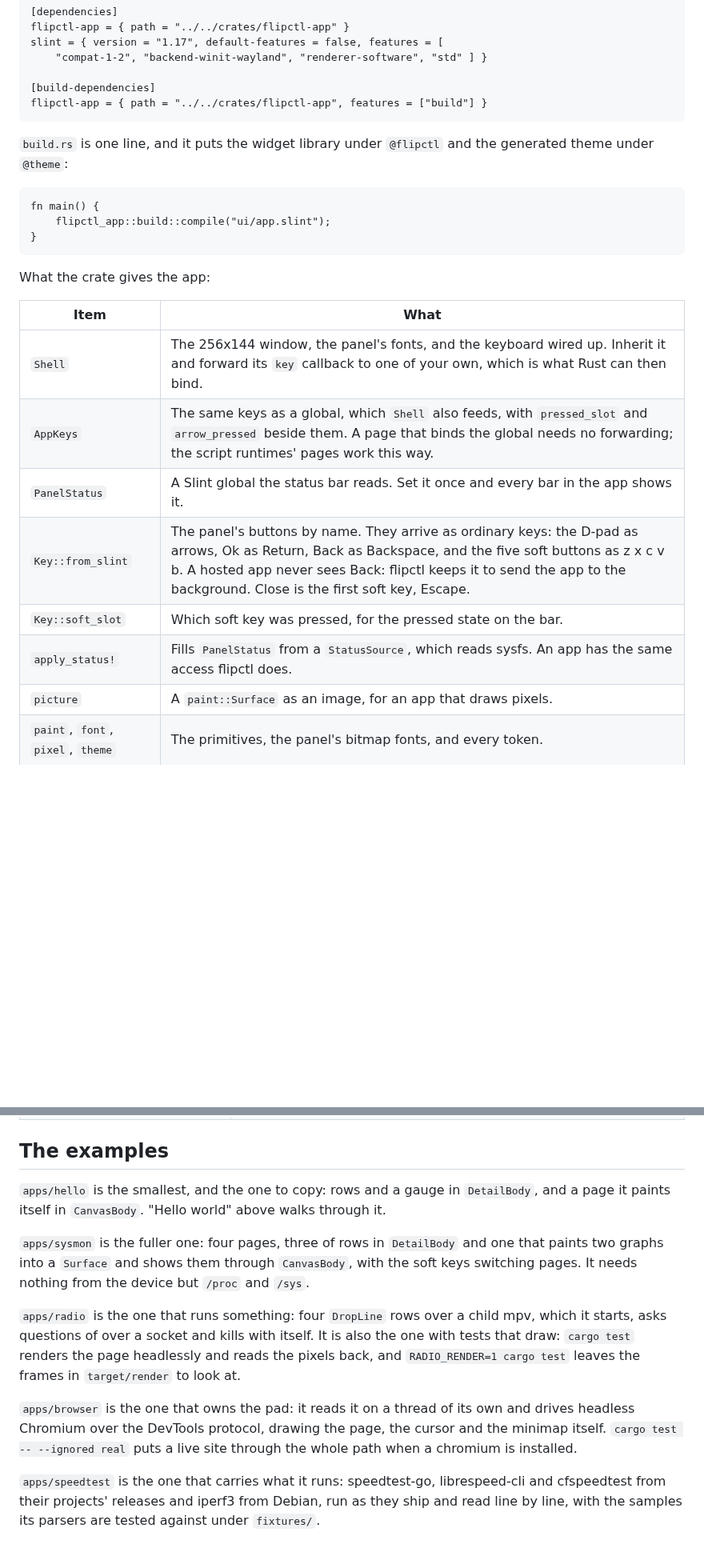
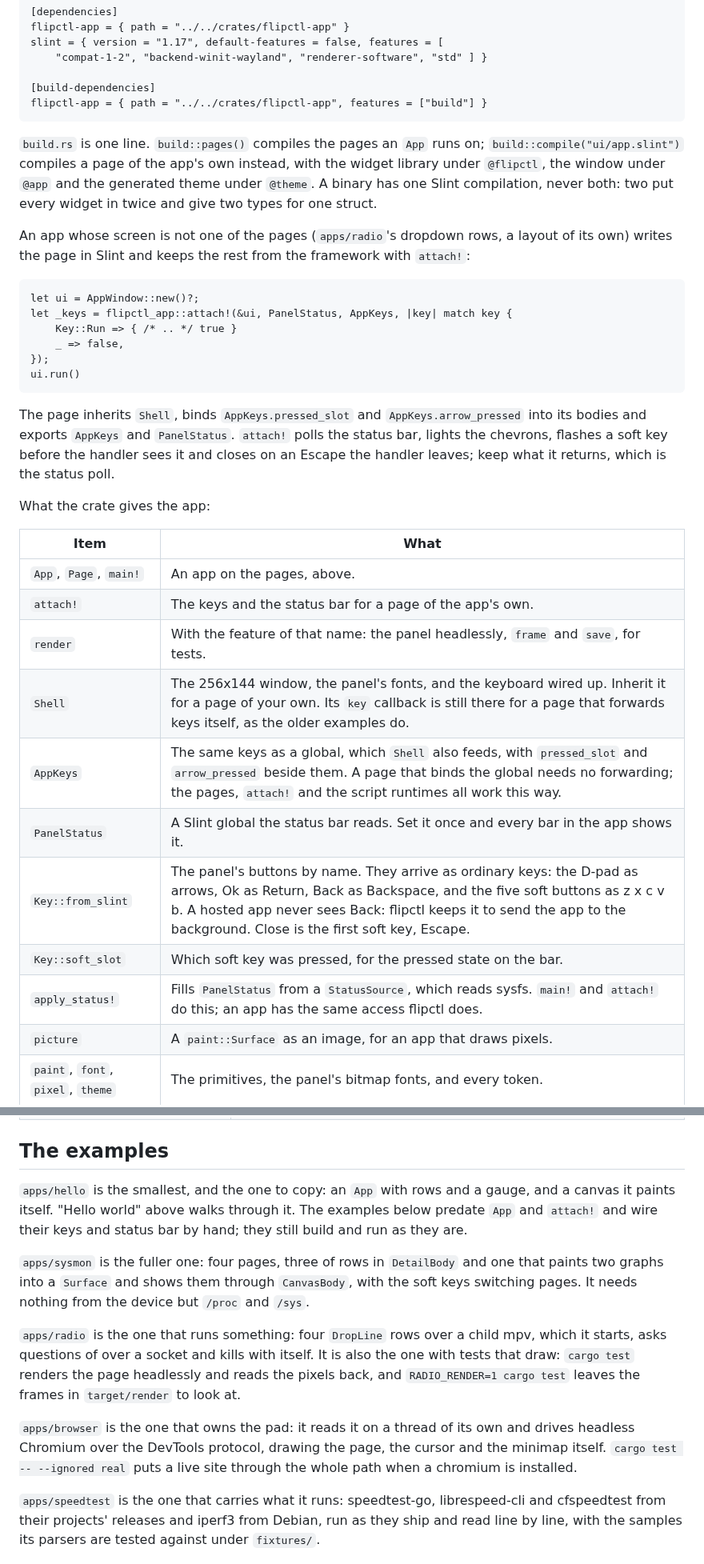
Before and after one commit to flipperdevices/flipctl-slint, a Markdown page: docs/apps.md, 2 parts joined by grey strips. Shown at 80% size. Drawn GitHub-style; blank space fills up the shorter version.

```diff
--- a/docs/apps.md
+++ b/docs/apps.md
@@ -382,23 +427,41 @@ and as a build dependency:
     [build-dependencies]
     flipctl-app = { path = "../../crates/flipctl-app", features = ["build"] }
 
-`build.rs` is one line, and it puts the widget library under `@flipctl` and the
-generated theme under `@theme`:
+`build.rs` is one line. `build::pages()` compiles the pages an `App` runs on;
+`build::compile("ui/app.slint")` compiles a page of the app's own instead, with the
+widget library under `@flipctl`, the window under `@app` and the generated theme
+under `@theme`. A binary has one Slint compilation, never both: two put every widget
+in twice and give two types for one struct.
 
-    fn main() {
-        flipctl_app::build::compile("ui/app.slint");
-    }
+An app whose screen is not one of the pages (`apps/radio`'s dropdown rows, a layout
+of its own) writes the page in Slint and keeps the rest from the framework with
+`attach!`:
+
+    let ui = AppWindow::new()?;
+    let _keys = flipctl_app::attach!(&ui, PanelStatus, AppKeys, |key| match key {
+        Key::Run => { /* .. */ true }
+        _ => false,
+    });
+    ui.run()
+
+The page inherits `Shell`, binds `AppKeys.pressed_slot` and `AppKeys.arrow_pressed`
+into its bodies and exports `AppKeys` and `PanelStatus`. `attach!` polls the status
+bar, lights the chevrons, flashes a soft key before the handler sees it and closes on
+an Escape the handler leaves; keep what it returns, which is the status poll.
 
 What the crate gives the app:
 
 | Item | What |
 |---|---|
-| `Shell` | The 256x144 window, the panel's fonts, and the keyboard wired up. Inherit it and forward its `key` callback to one of your own, which is what Rust can then bind. |
-| `AppKeys` | The same keys as a global, which `Shell` also feeds, with `pressed_slot` and `arrow_pressed` beside them. A page that binds the global needs no forwarding; the script runtimes' pages work this way. |
+| `App`, `Page`, `main!` | An app on the pages, above. |
+| `attach!` | The keys and the status bar for a page of the app's own. |
+| `render` | With the feature of that name: the panel headlessly, `frame` and `save`, for tests. |
+| `Shell` | The 256x144 window, the panel's fonts, and the keyboard wired up. Inherit it for a page of your own. Its `key` callback is still there for a page that forwards keys itself, as the older examples do. |
+| `AppKeys` | The same keys as a global, which `Shell` also feeds, with `pressed_slot` and `arrow_pressed` beside them. A page that binds the global needs no forwarding; the pages, `attach!` and the script runtimes all work this way. |
 | `PanelStatus` | A Slint global the status bar reads. Set it once and every bar in the app shows it. |
 | `Key::from_slint` | The panel's buttons by name. They arrive as ordinary keys: the D-pad as arrows, Ok as Return, Back as Backspace, and the five soft buttons as z x c v b. A hosted app never sees Back: flipctl keeps it to send the app to the background. Close is the first soft key, Escape. |
 | `Key::soft_slot` | Which soft key was pressed, for the pressed state on the bar. |
-| `apply_status!` | Fills `PanelStatus` from a `StatusSource`, which reads sysfs. An app has the same access flipctl does. |
+| `apply_status!` | Fills `PanelStatus` from a `StatusSource`, which reads sysfs. `main!` and `attach!` do this; an app has the same access flipctl does. |
 | `picture` | A `paint::Surface` as an image, for an app that draws pixels. |
 | `paint`, `font`, `pixel`, `theme` | The primitives, the panel's bitmap fonts, and every token. |
 | `dropdown` | The settings row's own geometry: what to put in a `DropRow`, and where a picker's options go. |
@@ -424,8 +487,10 @@ Imported from `@flipctl`, the same components flipctl's own screens are built fr
 
 ## The examples
 
-`apps/hello` is the smallest, and the one to copy: rows and a gauge in `DetailBody`,
-and a page it paints itself in `CanvasBody`. "Hello world" above walks through it.
+`apps/hello` is the smallest, and the one to copy: an `App` with rows and a gauge, and
+a canvas it paints itself. "Hello world" above walks through it. The examples below
+predate `App` and `attach!` and wire their keys and status bar by hand; they still
+build and run as they are.
 
 `apps/sysmon` is the fuller one: four pages, three of rows in `DetailBody` and one
 that paints two graphs into a `Surface` and shows them through `CanvasBody`, with
@@ -439,8 +504,8 @@ look at.
 
 `apps/browser` is the one that owns the pad: it reads it on a thread of its own and
 drives headless Chromium over the DevTools protocol, drawing the page, the cursor and
-the minimap itself. `cargo test -- --ignored real` puts a live site through the whole path
-when a chromium is installed.
+the minimap itself. `cargo test -- --ignored real` puts a live site through the whole
+path when a chromium is installed.
 
 `apps/speedtest` is the one that carries what it runs: speedtest-go, librespeed-cli and
 cfspeedtest from their projects' releases and iperf3 from Debian, run as they ship and
```
Also changed, not shown: other parts of docs/apps.md (+66 -21 lines), docs/inventory/hello-3x.png, docs/inventory/hello-canvas-3x.png, 5 other files.
